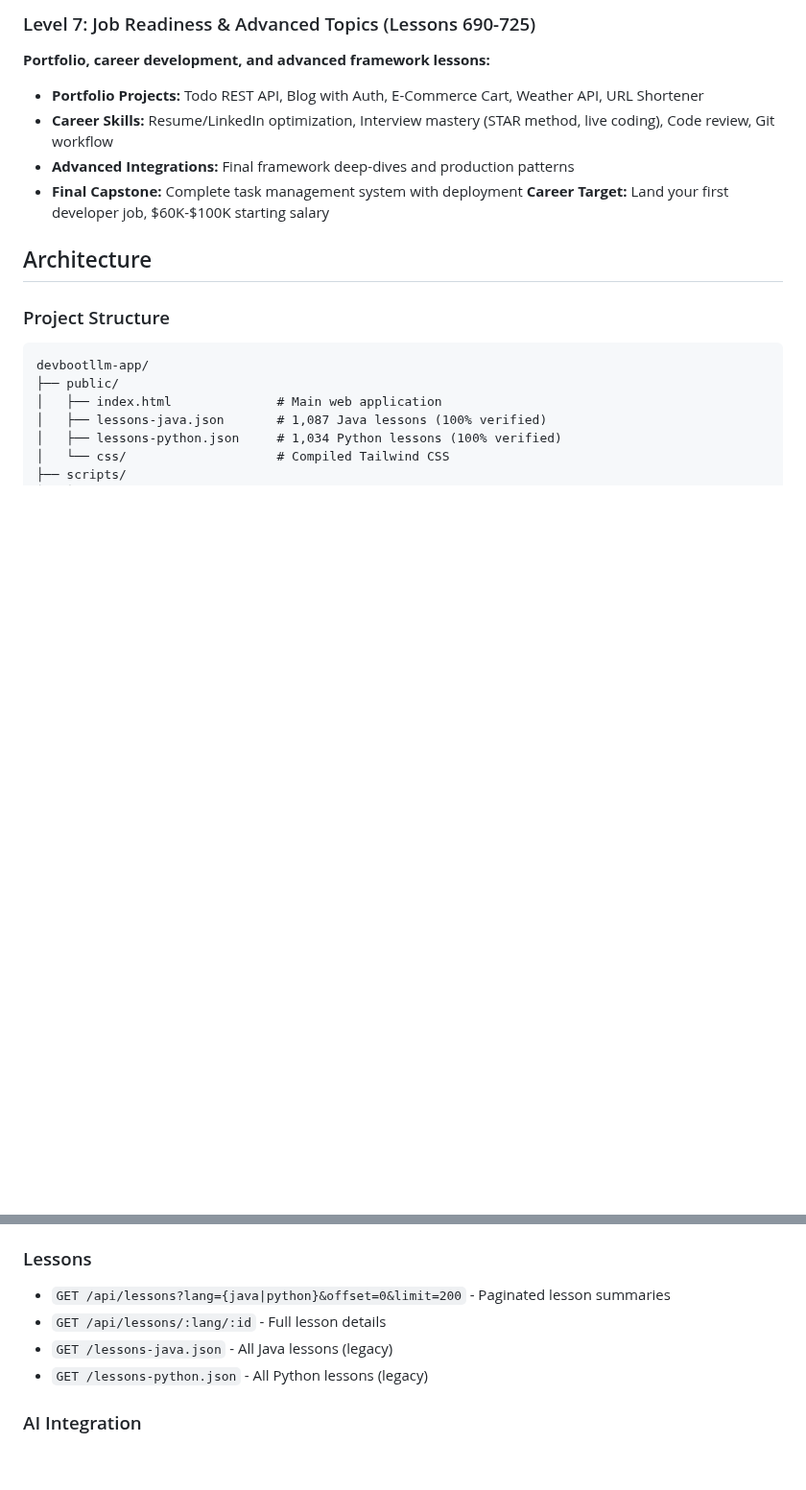
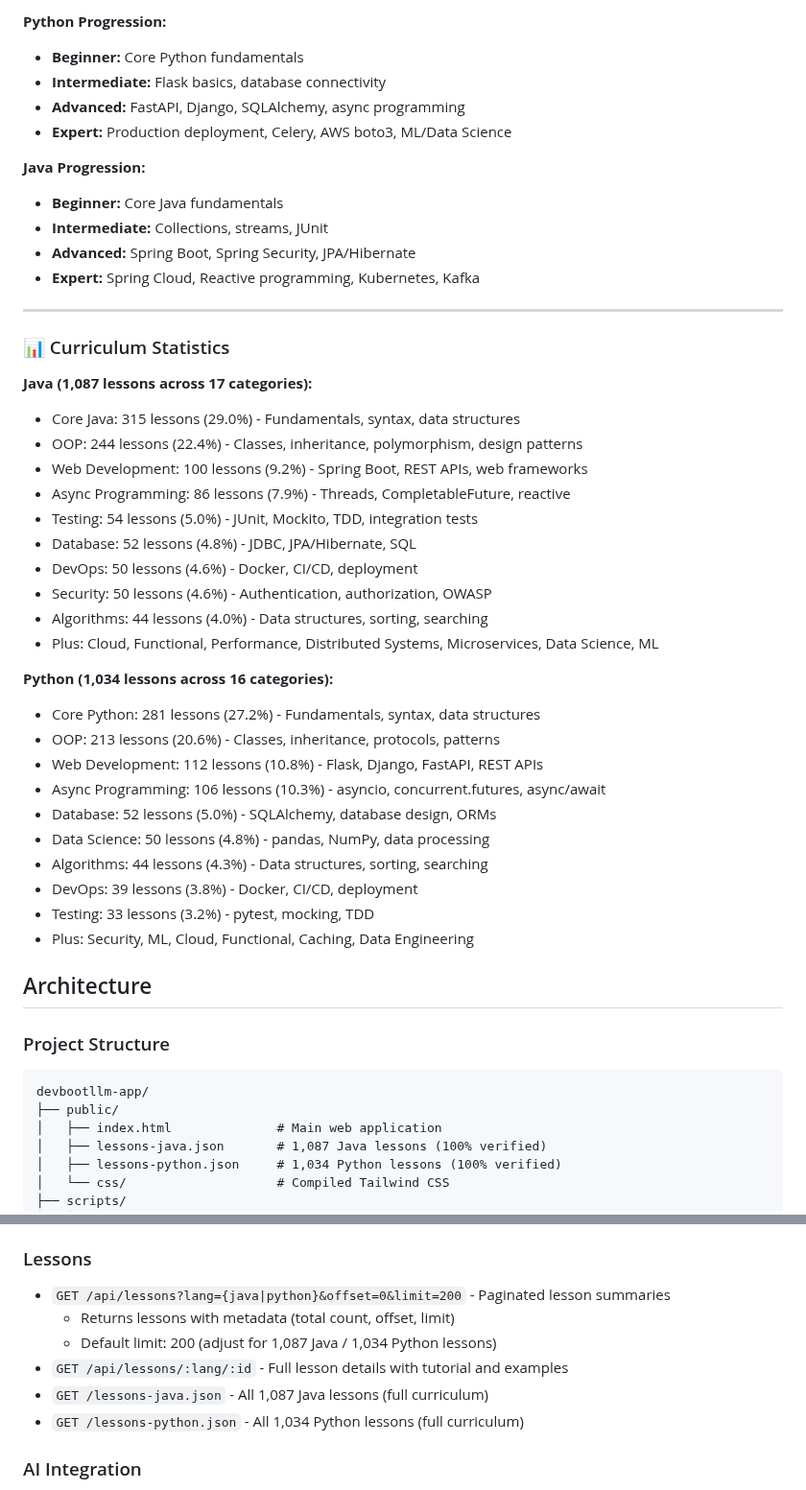
Before and after one commit to undergroundrap/devbootLLM, a Markdown page: README.md, 2 parts joined by grey strips. Shown at 96% size. Drawn GitHub-style; blank space fills up the shorter version.

```diff
--- a/README.md
+++ b/README.md
@@ -193,11 +236,43 @@ FAANG-level topics - cloud platforms (AWS, Azure, GCP), Kubernetes, CI/CD, syste
 
-### Level 7: Job Readiness & Advanced Topics (Lessons 690-725)
-**Portfolio, career development, and advanced framework lessons:**
-- **Portfolio Projects:** Todo REST API, Blog with Auth, E-Commerce Cart, Weather API, URL Shortener
-- **Career Skills:** Resume/LinkedIn optimization, Interview mastery (STAR method, live coding), Code review, Git workflow
-- **Advanced Integrations:** Final framework deep-dives and production patterns
-- **Final Capstone:** Complete task management system with deployment
-**Career Target:** Land your first developer job, $60K-$100K starting salary
+**Python Progression:**
+- **Beginner:** Core Python fundamentals
+- **Intermediate:** Flask basics, database connectivity
+- **Advanced:** FastAPI, Django, SQLAlchemy, async programming
+- **Expert:** Production deployment, Celery, AWS boto3, ML/Data Science
+
+**Java Progression:**
+- **Beginner:** Core Java fundamentals
+- **Intermediate:** Collections, streams, JUnit
+- **Advanced:** Spring Boot, Spring Security, JPA/Hibernate
+- **Expert:** Spring Cloud, Reactive programming, Kubernetes, Kafka
+
+---
+
+### 📊 Curriculum Statistics
+
+**Java (1,087 lessons across 17 categories):**
+- Core Java: 315 lessons (29.0%) - Fundamentals, syntax, data structures
+- OOP: 244 lessons (22.4%) - Classes, inheritance, polymorphism, design patterns
+- Web Development: 100 lessons (9.2%) - Spring Boot, REST APIs, web frameworks
+- Async Programming: 86 lessons (7.9%) - Threads, CompletableFuture, reactive
+- Testing: 54 lessons (5.0%) - JUnit, Mockito, TDD, integration tests
+- Database: 52 lessons (4.8%) - JDBC, JPA/Hibernate, SQL
+- DevOps: 50 lessons (4.6%) - Docker, CI/CD, deployment
+- Security: 50 lessons (4.6%) - Authentication, authorization, OWASP
+- Algorithms: 44 lessons (4.0%) - Data structures, sorting, searching
+- Plus: Cloud, Functional, Performance, Distributed Systems, Microservices, Data Science, ML
+
+**Python (1,034 lessons across 16 categories):**
+- Core Python: 281 lessons (27.2%) - Fundamentals, syntax, data structures
+- OOP: 213 lessons (20.6%) - Classes, inheritance, protocols, patterns
+- Web Development: 112 lessons (10.8%) - Flask, Django, FastAPI, REST APIs
+- Async Programming: 106 lessons (10.3%) - asyncio, concurrent.futures, async/await
+- Database: 52 lessons (5.0%) - SQLAlchemy, database design, ORMs
+- Data Science: 50 lessons (4.8%) - pandas, NumPy, data processing
+- Algorithms: 44 lessons (4.3%) - Data structures, sorting, searching
+- DevOps: 39 lessons (3.8%) - Docker, CI/CD, deployment
+- Testing: 33 lessons (3.2%) - pytest, mocking, TDD
+- Plus: Security, ML, Cloud, Functional, Caching, Data Engineering
 
 ## Architecture
 
@@ -255,9 +330,11 @@ devbootllm-app/
 
 ### Lessons
 - `GET /api/lessons?lang={java|python}&offset=0&limit=200` - Paginated lesson summaries
-- `GET /api/lessons/:lang/:id` - Full lesson details
-- `GET /lessons-java.json` - All Java lessons (legacy)
-- `GET /lessons-python.json` - All Python lessons (legacy)
+  - Returns lessons with metadata (total count, offset, limit)
+  - Default limit: 200 (adjust for 1,087 Java / 1,034 Python lessons)
+- `GET /api/lessons/:lang/:id` - Full lesson details with tutorial and examples
+- `GET /lessons-java.json` - All 1,087 Java lessons (full curriculum)
+- `GET /lessons-python.json` - All 1,034 Python lessons (full curriculum)
 
 ### AI Integration
 - `POST /chat` - Send messages to AI assistant
```
Also changed, not shown: other parts of README.md (+142 -79 lines).
